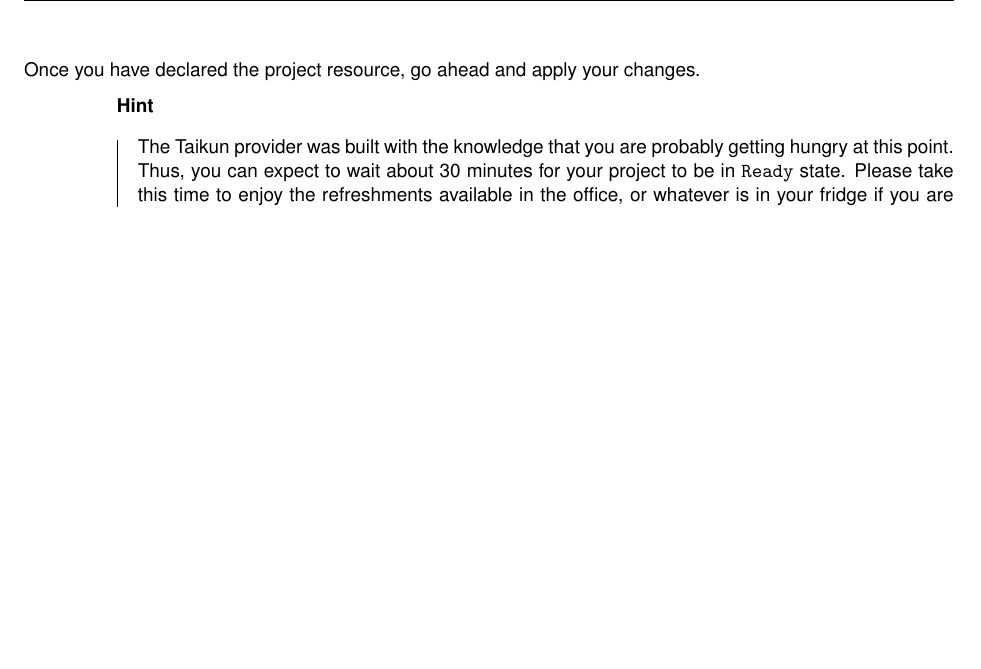
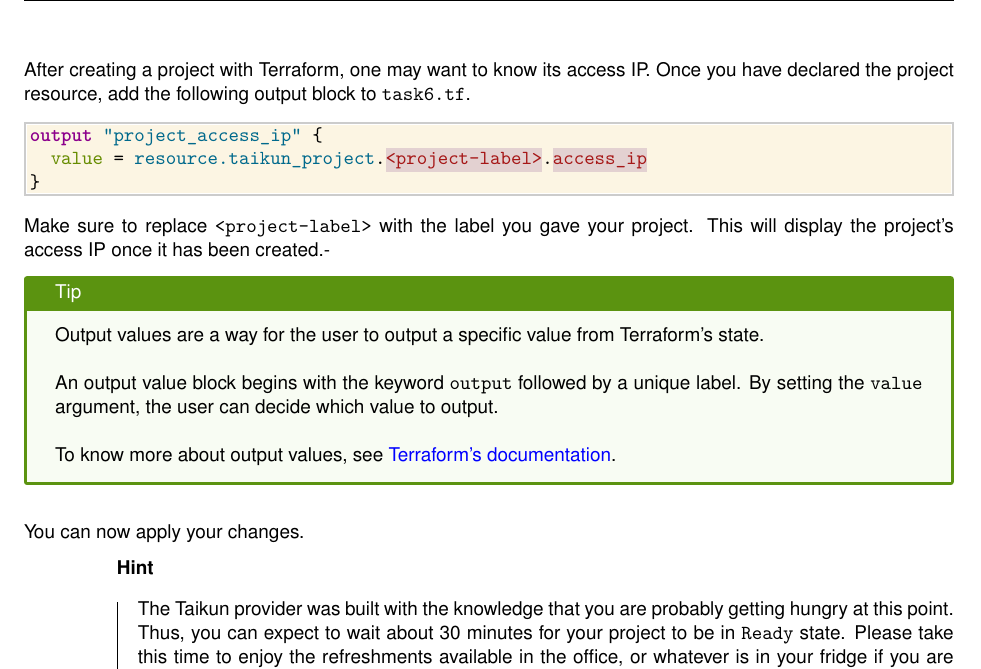
Before and after one commit to itera-io/terraform-provider-taikun-workshop, a LaTeX document (src/main.tex, which reads src/task6.tex): part of page 22 of 23, cut at the place of the change, the shorter picture padded with empty space. Compiled offline with pdfLaTeX.

Commit message:
feat(subject): add output to task6

```diff
--- a/src/task6.tex
+++ b/src/task6.tex
@@ -59,7 +59,26 @@
 \end{tip}
 \pagebreak
 
-Once you have declared the project resource, go ahead and apply your changes.
+After creating a project with Terraform, one may want to know its access IP.
+Once you have declared the project resource, add the following output block to \texttt{task6.tf}.
+\begin{tf}
+output "project_access_ip" {
+  value = resource.taikun_project.<project-label>.access_ip
+}
+\end{tf}
+Make sure to replace \texttt{<project-label>} with the label you gave your project.
+This will display the project's access IP once it has been created.-
+\begin{tip}
+Output values are a way for the user to output a specific value from Terraform's state.\\
+
+An output value block begins with the keyword \texttt{output} followed by a unique label.
+By setting the \texttt{value} argument, the user can decide which value to output.\\
+
+To know more about output values, see
+\href{https://www.terraform.io/docs/language/values/outputs.html}{Terraform's documentation}.
+\end{tip}
+
+You can now apply your changes.
 \begin{hint}
   The Taikun provider was built with the knowledge that you are probably getting hungry at this point.
   Thus, you can expect to wait about 30 minutes for your project to be in \texttt{Ready} state.
```
